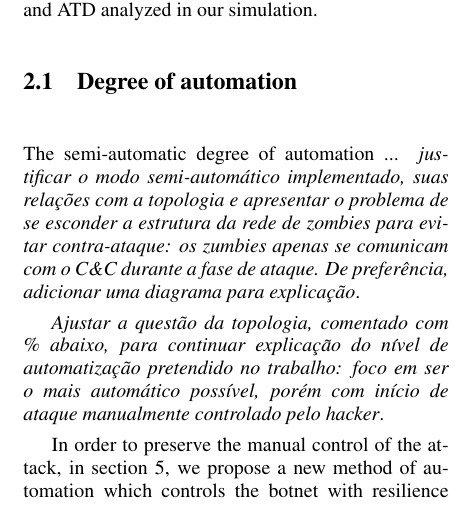
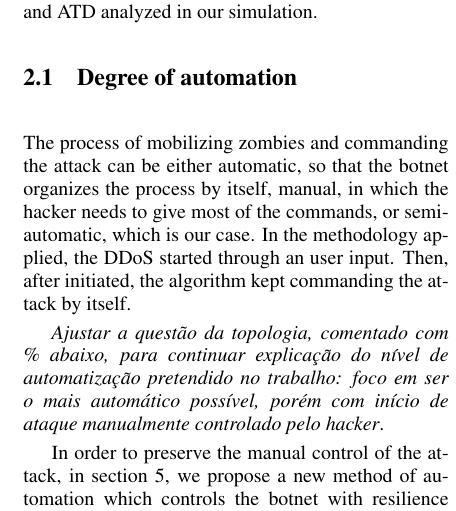
Before and after one commit to curtis-ita/DDoS, a LaTeX document (DDOS.tex): part of one column of page 3 of 6, cut so that both start at the same text. Compiled offline with pdfLaTeX.

Commit message:
DDOS.tex editting DA

```diff
--- a/DDOS.tex
+++ b/DDOS.tex
@@ -166,7 +166,8 @@ Following, the subsections \ref{sec:da} and \ref{sec:ard} respectively describe
 
 \subsection{Degree of automation} \label{sec:da}
 
-The semi-automatic degree of automation ... \emph{justificar o modo semi-automático implementado, suas relações com a topologia e apresentar o problema de se esconder a estrutura da rede de zombies para evitar contra-ataque: os zumbies apenas se comunicam com o C\&C durante a fase de ataque. De preferência, adicionar uma diagrama para explicação}.
+% The semi-automatic degree of automation ... \emph{justificar o modo semi-automático implementado, suas relações com a topologia e apresentar o problema de se esconder a estrutura da rede de zombies para evitar contra-ataque: os zumbies apenas se comunicam com o C\&C durante a fase de ataque. De preferência, adicionar uma diagrama para explicação}.
+The process of mobilizing zombies and commanding the attack can be either automatic, so that the botnet organizes the process by itself, manual, in which the hacker needs to give most of the commands, or semi-automatic, which is our case. In the methodology applied, the DDoS started through an user input. Then, after initiated, the algorithm kept commanding the attack by itself.
 
 \emph{Ajustar a questão da topologia, comentado com \% abaixo, para continuar explicação do nível de automatização pretendido no trabalho: foco em ser o mais automático possível, porém com início de ataque manualmente controlado pelo hacker}.
 
```
